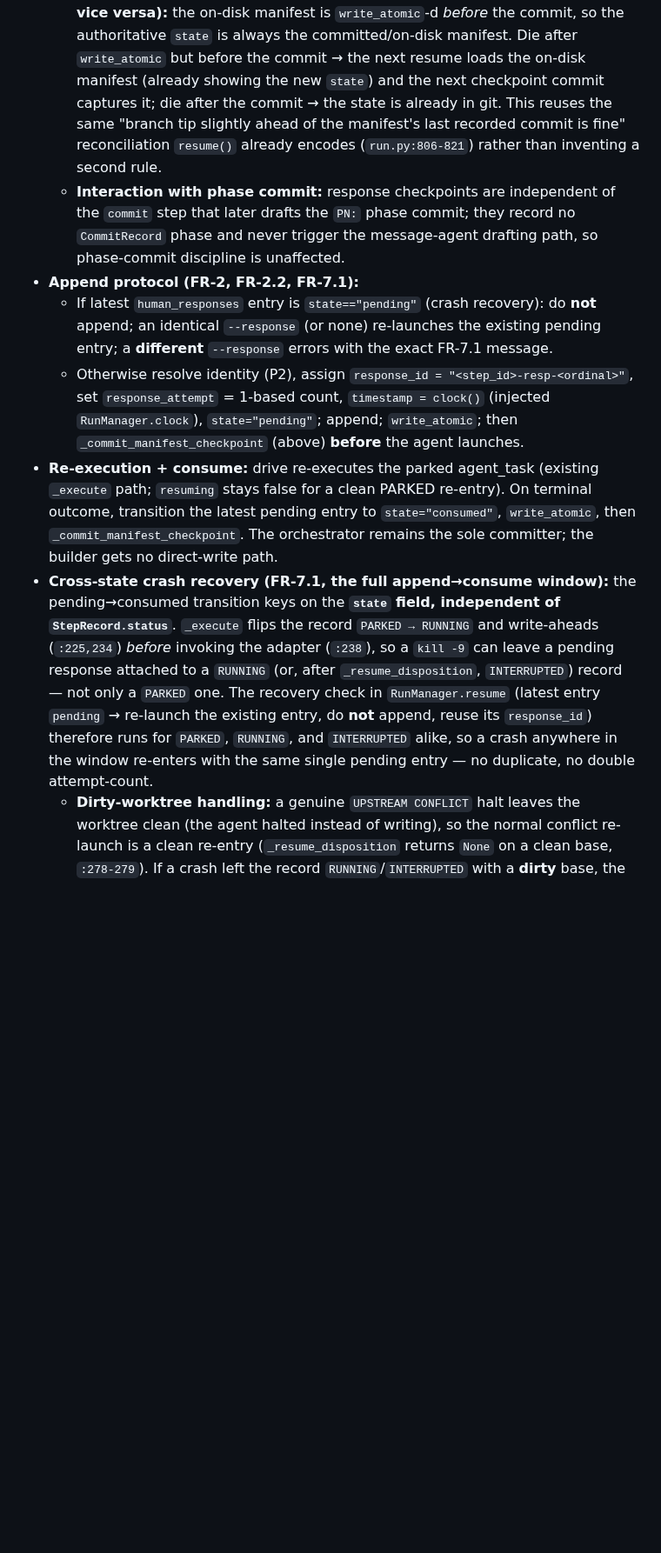
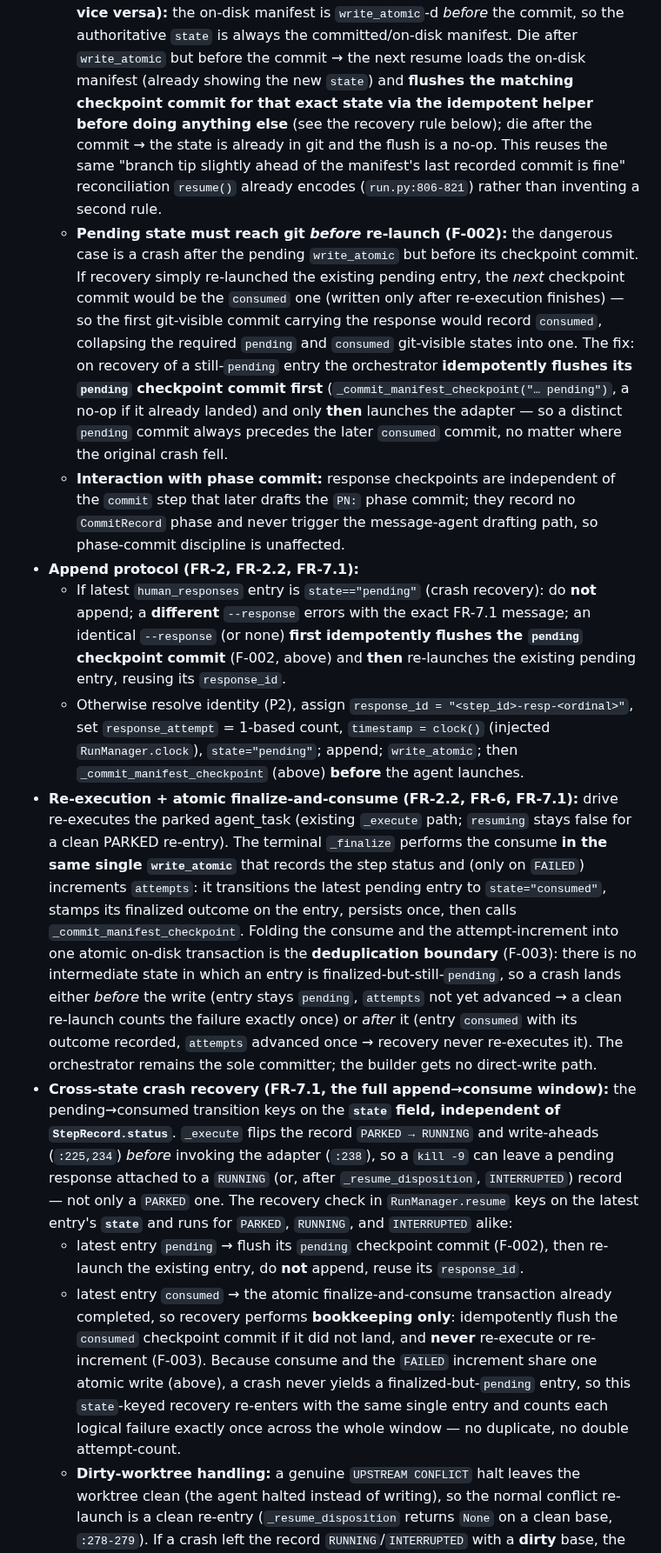
Before and after one commit to johnpletka/gauntlet, a Markdown page: runs/gauntlet-resume-response/plan.md, the part around one of its changes. Shown at 87% size. Drawn GitHub-style; blank space fills up the shorter version.

Commit message:
PLAN.2: Address review — 2 fixed, 0 declined
Fix round 2 of the adversarial cycle for PLAN (FR-9.4). Per-finding audit trail:

- F-002 [legitimate/fix_now, escalated]: Crash recovery still does not guarantee that the pending response state reaches git history before relaunch.
  → fixed this round. Triage: If recovery can relaunch after an atomic pending write but before creating the pending checkpoint commit, the first git-visible commit with the response may be the consumed checkpoint, collapsing the…
- F-003 [legitimate/fix_now, escalated]: A crash after FAILED finalization can still double-count one logical failure.
  → fixed this round. Triage: The plan increments attempts on FAILED during finalize and allows recovery to relaunch after terminal finalization but before consumption, so the same logical failure can be finalized twice and count…

```diff
--- a/runs/gauntlet-resume-response/plan.md
+++ b/runs/gauntlet-resume-response/plan.md
@@ -148,30 +152,65 @@ Key code anchors this plan binds to (verified against the current tree):
     versa):** the on-disk manifest is `write_atomic`-d *before* the commit, so
     the authoritative `state` is always the committed/on-disk manifest. Die after
     `write_atomic` but before the commit → the next resume loads the on-disk
-    manifest (already showing the new `state`) and the next checkpoint commit
-    captures it; die after the commit → the state is already in git. This reuses
-    the same "branch tip slightly ahead of the manifest's last recorded commit is
-    fine" reconciliation `resume()` already encodes (`run.py:806-821`) rather than
+    manifest (already showing the new `state`) and **flushes the matching
+    checkpoint commit for that exact state via the idempotent helper before doing
+    anything else** (see the recovery rule below); die after the commit → the
+    state is already in git and the flush is a no-op. This reuses the same
+    "branch tip slightly ahead of the manifest's last recorded commit is fine"
+    reconciliation `resume()` already encodes (`run.py:806-821`) rather than
     inventing a second rule.
+  - **Pending state must reach git *before* re-launch (F-002):** the dangerous
+    case is a crash after the pending `write_atomic` but before its checkpoint
+    commit. If recovery simply re-launched the existing pending entry, the *next*
+    checkpoint commit would be the `consumed` one (written only after
+    re-execution finishes) — so the first git-visible commit carrying the
+    response would record `consumed`, collapsing the required `pending` and
+    `consumed` git-visible states into one. The fix: on recovery of a
+    still-`pending` entry the orchestrator **idempotently flushes its `pending`
+    checkpoint commit first** (`_commit_manifest_checkpoint("… pending")`, a
+    no-op if it already landed) and only **then** launches the adapter — so a
+    distinct `pending` commit always precedes the later `consumed` commit, no
+    matter where the original crash fell.
   - **Interaction with phase commit:** response checkpoints are independent of the
     `commit` step that later drafts the `PN:` phase commit; they record no
     `CommitRecord` phase and never trigger the message-agent drafting path, so
     phase-commit discipline is unaffected.
 - **Append protocol (FR-2, FR-2.2, FR-7.1):**
-  - If latest `human_responses` entry is `state=="pending"` (crash recovery): do **not** append; an identical `--response` (or none) re-launches the existing pending entry; a **different** `--response` errors with the exact FR-7.1 message.
+  - If latest `human_responses` entry is `state=="pending"` (crash recovery): do **not** append; a **different** `--response` errors with the exact FR-7.1 message; an identical `--response` (or none) **first idempotently flushes the `pending` checkpoint commit** (F-002, above) and **then** re-launches the existing pending entry, reusing its `response_id`.
   - Otherwise resolve identity (P2), assign `response_id = "<step_id>-resp-<ordinal>"`, set `response_attempt` = 1-based count, `timestamp = clock()` (injected `RunManager.clock`), `state="pending"`; append; `write_atomic`; then `_commit_manifest_checkpoint` (above) **before** the agent launches.
-- **Re-execution + consume:** drive re-executes the parked agent_task (existing `_execute` path; `resuming` stays false for a clean PARKED re-entry). On terminal outcome, transition the latest pending entry to `state="consumed"`, `write_atomic`, then `_commit_manifest_checkpoint`. The orchestrator remains the sole committer; the builder gets no direct-write path.
+- **Re-execution + atomic finalize-and-consume (FR-2.2, FR-6, FR-7.1):** drive
+  re-executes the parked agent_task (existing `_execute` path; `resuming` stays
+  false for a clean PARKED re-entry). The terminal `_finalize` performs the
+  consume **in the same single `write_atomic`** that records the step status and
+  (only on `FAILED`) increments `attempts`: it transitions the latest pending
+  entry to `state="consumed"`, stamps its finalized outcome on the entry,
+  persists once, then calls `_commit_manifest_checkpoint`. Folding the consume
+  and the attempt-increment into one atomic on-disk transaction is the
+  **deduplication boundary** (F-003): there is no intermediate state in which an
+  entry is finalized-but-still-`pending`, so a crash lands either *before* the
+  write (entry stays `pending`, `attempts` not yet advanced → a clean re-launch
+  counts the failure exactly once) or *after* it (entry `consumed` with its
+  outcome recorded, `attempts` advanced once → recovery never re-executes it).
+  The orchestrator remains the sole committer; the builder gets no direct-write
+  path.
 - **Cross-state crash recovery (FR-7.1, the full append→consume window):** the
   pending→consumed transition keys on the **`state` field, independent of
   `StepRecord.status`**. `_execute` flips the record `PARKED → RUNNING` and
   write-aheads (`:225,234`) *before* invoking the adapter (`:238`), so a `kill -9`
   can leave a pending response attached to a `RUNNING` (or, after
   `_resume_disposition`, `INTERRUPTED`) record — not only a `PARKED` one. The
-  recovery check in `RunManager.resume` (latest entry `pending` → re-launch the
-  existing entry, do **not** append, reuse its `response_id`) therefore runs for
-  `PARKED`, `RUNNING`, and `INTERRUPTED` alike, so a crash anywhere in the
-  window re-enters with the same single pending entry — no duplicate, no
-  double attempt-count.
+  recovery check in `RunManager.resume` keys on the latest entry's **`state`**
+  and runs for `PARKED`, `RUNNING`, and `INTERRUPTED` alike:
+  - latest entry `pending` → flush its `pending` checkpoint commit (F-002), then
+    re-launch the existing entry, do **not** append, reuse its `response_id`.
+  - latest entry `consumed` → the atomic finalize-and-consume transaction already
+    completed, so recovery performs **bookkeeping only**: idempotently flush the
+    `consumed` checkpoint commit if it did not land, and **never** re-execute or
+    re-increment (F-003).
+  Because consume and the `FAILED` increment share one atomic write (above), a
+  crash never yields a finalized-but-`pending` entry, so this `state`-keyed
+  recovery re-enters with the same single entry and counts each logical failure
+  exactly once across the whole window — no duplicate, no double attempt-count.
   - **Dirty-worktree handling:** a genuine `UPSTREAM CONFLICT` halt leaves the
     worktree clean (the agent halted instead of writing), so the normal conflict
     re-launch is a clean re-entry (`_resume_disposition` returns `None` on a clean
```
Also changed, not shown: other parts of runs/gauntlet-resume-response/plan.md (+26 -11 lines).
